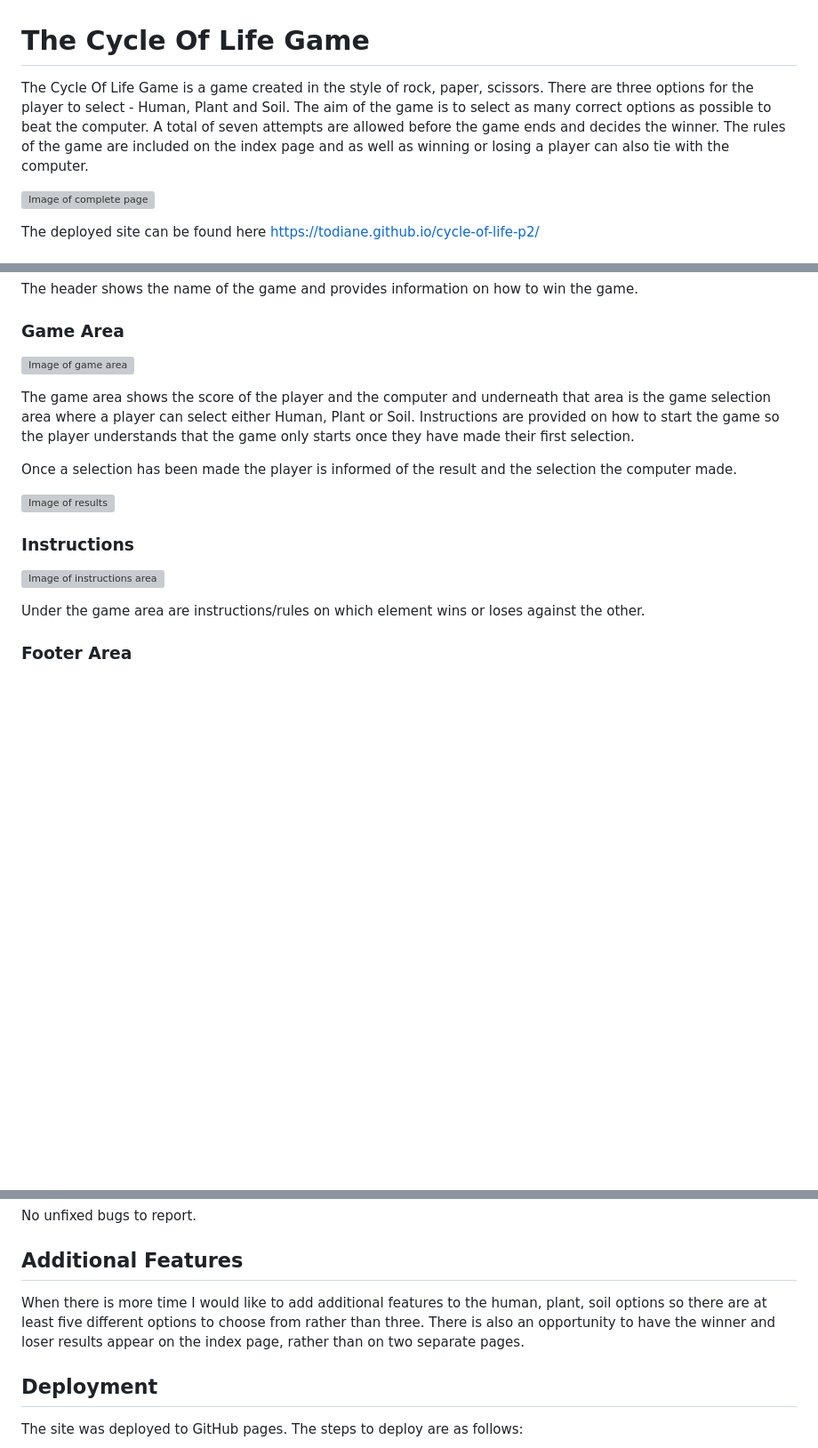
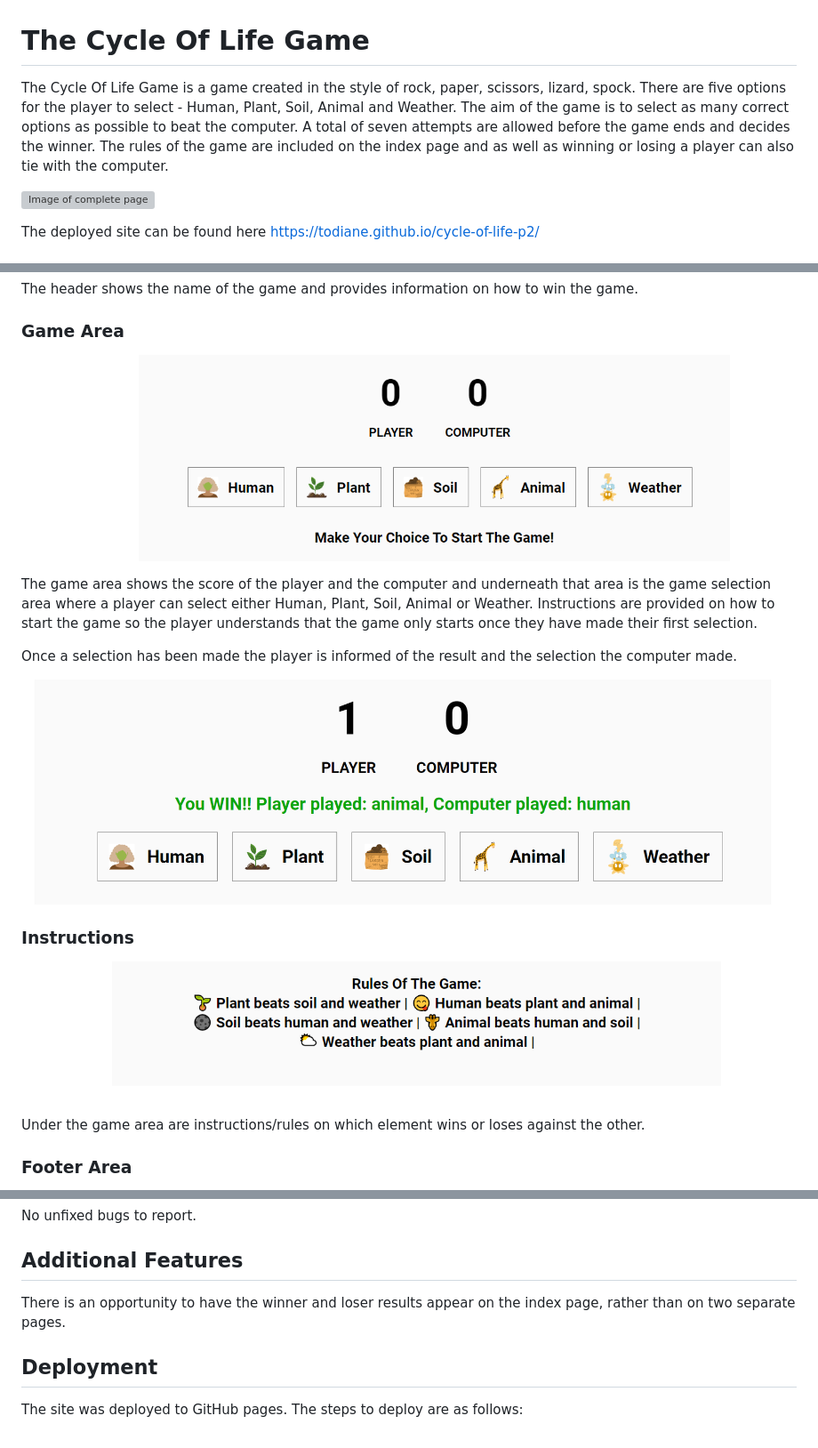
Before and after one commit to todiane/cycle-of-life-p2, a Markdown page: README.md, 3 parts joined by grey strips. Shown: that part at 89% size. Drawn GitHub-style; pictures changed too: assets/images/cyclelife-gamearea.png (added), assets/images/cyclelife-result.png (added), assets/images/cyclelife-rules.png (added); blank space fills up the shorter version; grey boxes are pictures that could not be loaded.

Commit message:
Update README file with additional game details and images

```diff
--- a/README.md
+++ b/README.md
@@ -1,6 +1,6 @@
 # The Cycle Of Life Game
 
-The Cycle Of Life Game is a game created in the style of rock, paper, scissors. There are three options for the player to select - Human, Plant and Soil. The aim of the game is to select as many correct options as possible to beat the computer. A total of seven attempts are allowed before the game ends and decides the winner. The rules of the game are included on the index page and as well as winning or losing a player can also tie with the computer.
+The Cycle Of Life Game is a game created in the style of rock, paper, scissors, lizard, spock. There are five options for the player to select - Human, Plant, Soil, Animal and Weather. The aim of the game is to select as many correct options as possible to beat the computer. A total of seven attempts are allowed before the game ends and decides the winner. The rules of the game are included on the index page and as well as winning or losing a player can also tie with the computer.
 
 ![Image of complete page](assets/images/amiresponsive.webp/)
 
@@ -42,17 +42,17 @@ The header shows the name of the game and provides information on how to win the
 
 ### **Game Area**
 
-![Image of game area](assets/images/cyclelife-gamearea.webp)
+![Image of game area](assets/images/cyclelife-gamearea.png)
 
-The game area shows the score of the player and the computer and underneath that area is the game selection area where a player can select either Human, Plant or Soil. Instructions are provided on how to start the game so the player understands that the game only starts once they have made their first selection.
+The game area shows the score of the player and the computer and underneath that area is the game selection area where a player can select either Human, Plant, Soil, Animal or Weather. Instructions are provided on how to start the game so the player understands that the game only starts once they have made their first selection.
 
 Once a selection has been made the player is informed of the result and the selection the computer made.
 
-![Image of results](assets/images/cyclelife-result.webp)
+![Image of results](assets/images/cyclelife-result.png)
 
 ### **Instructions**
 
-![Image of instructions area](assets/images/cyclelife-rules.webp)
+![Image of instructions area](assets/images/cyclelife-rules.png)
 
 Under the game area are instructions/rules on which element wins or loses against the other.
 
@@ -139,8 +139,7 @@ No unfixed bugs to report.
 
 ## **Additional Features**
 
-When there is more time I would like to add additional features to the human, plant, soil options so there are at least five different options to choose from rather than three.
-There is also an opportunity to have the winner and loser results appear on the index page, rather than on two separate pages.
+There is an opportunity to have the winner and loser results appear on the index page, rather than on two separate pages.
 
 ## **Deployment**
 
```
Also changed, not shown: other parts of README.md (+2 -2 lines), 3 other files.
